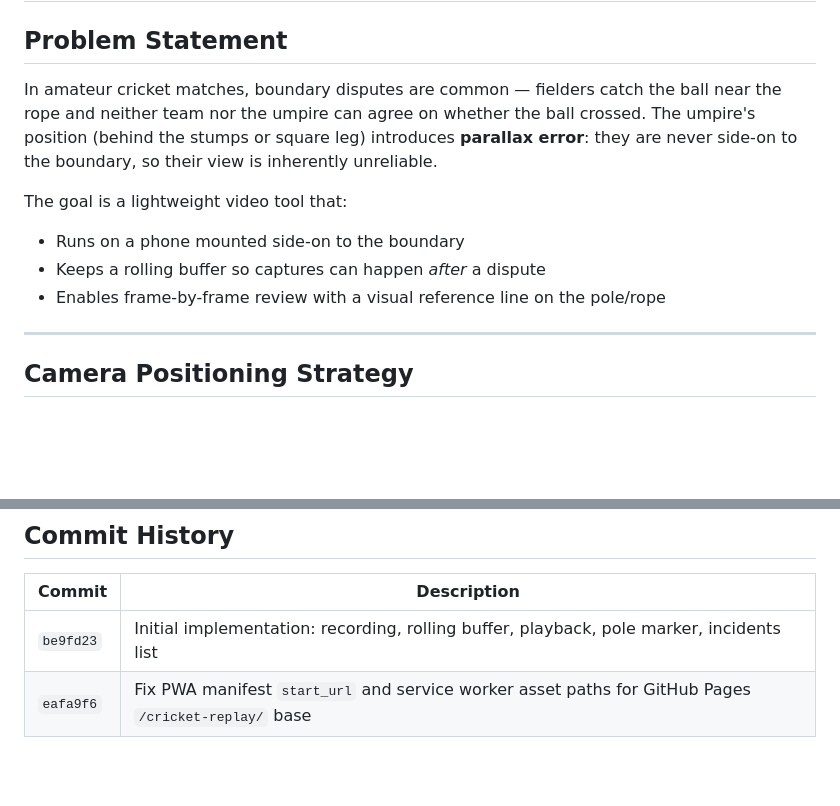
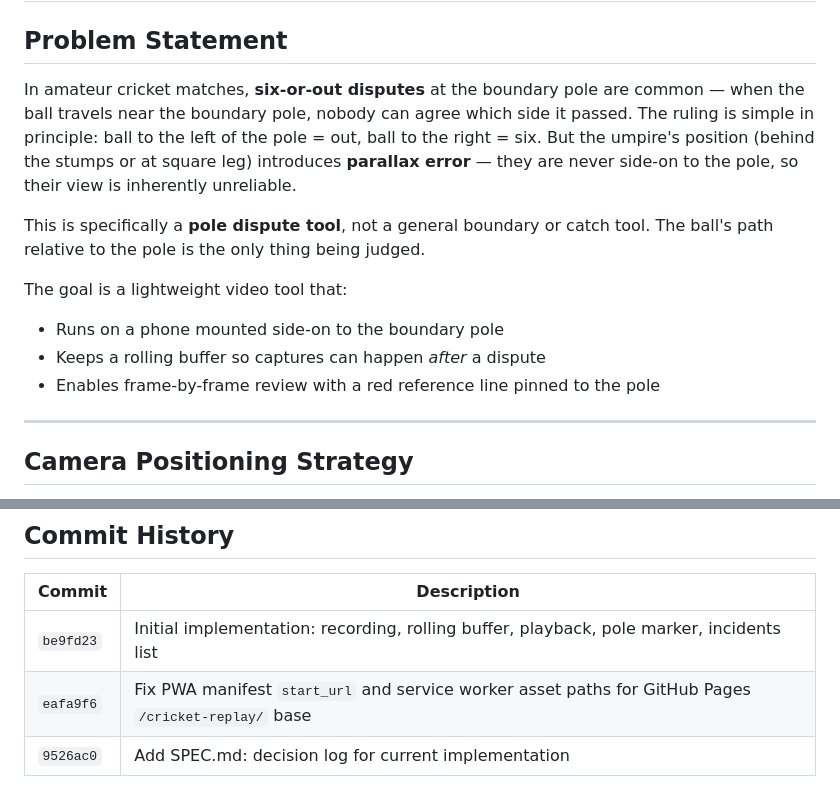
Before and after one commit to assetsathidev1/cricket-replay, a Markdown page: SPEC.md, 2 parts joined by grey strips. GitHub-like rendering; blank space fills up the shorter version.

Commit message:
Update SPEC.md: clarify problem as six-or-out pole dispute
Not a catch/boundary tool — specifically for judging which side of
the pole the ball passed. Left = out, right = six.

Co-Authored-By: Claude Sonnet 4.6 <noreply@anthropic.com>

```diff
--- a/SPEC.md
+++ b/SPEC.md
@@ -2,12 +2,14 @@
 
 ## Problem Statement
 
-In amateur cricket matches, boundary disputes are common — fielders catch the ball near the rope and neither team nor the umpire can agree on whether the ball crossed. The umpire's position (behind the stumps or square leg) introduces **parallax error**: they are never side-on to the boundary, so their view is inherently unreliable.
+In amateur cricket matches, **six-or-out disputes** at the boundary pole are common — when the ball travels near the boundary pole, nobody can agree which side it passed. The ruling is simple in principle: ball to the left of the pole = out, ball to the right = six. But the umpire's position (behind the stumps or at square leg) introduces **parallax error** — they are never side-on to the pole, so their view is inherently unreliable.
+
+This is specifically a **pole dispute tool**, not a general boundary or catch tool. The ball's path relative to the pole is the only thing being judged.
 
 The goal is a lightweight video tool that:
-- Runs on a phone mounted side-on to the boundary
+- Runs on a phone mounted side-on to the boundary pole
 - Keeps a rolling buffer so captures can happen *after* a dispute
-- Enables frame-by-frame review with a visual reference line on the pole/rope
+- Enables frame-by-frame review with a red reference line pinned to the pole
 
 ---
 
@@ -182,3 +184,4 @@ Pending. AWS API Gateway WebSocket is the leading option. To be implemented in t
 |---|---|
 | `be9fd23` | Initial implementation: recording, rolling buffer, playback, pole marker, incidents list |
 | `eafa9f6` | Fix PWA manifest `start_url` and service worker asset paths for GitHub Pages `/cricket-replay/` base |
+| `9526ac0` | Add SPEC.md: decision log for current implementation |
```
